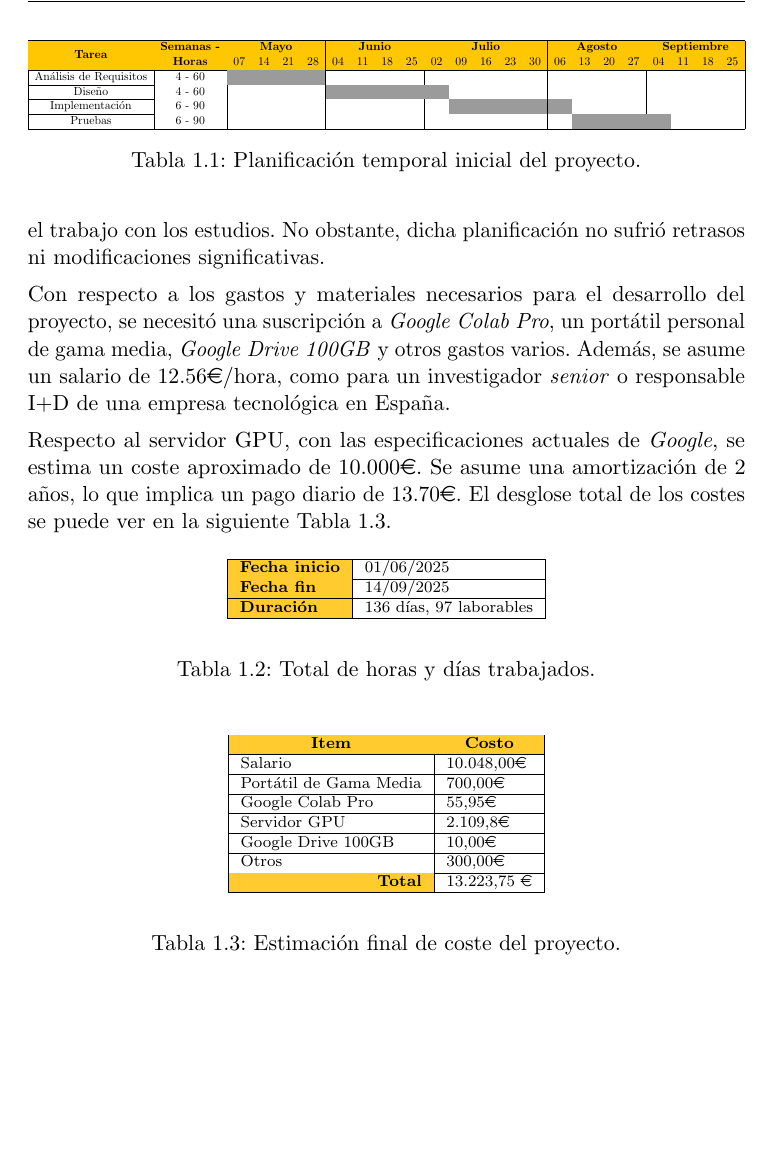
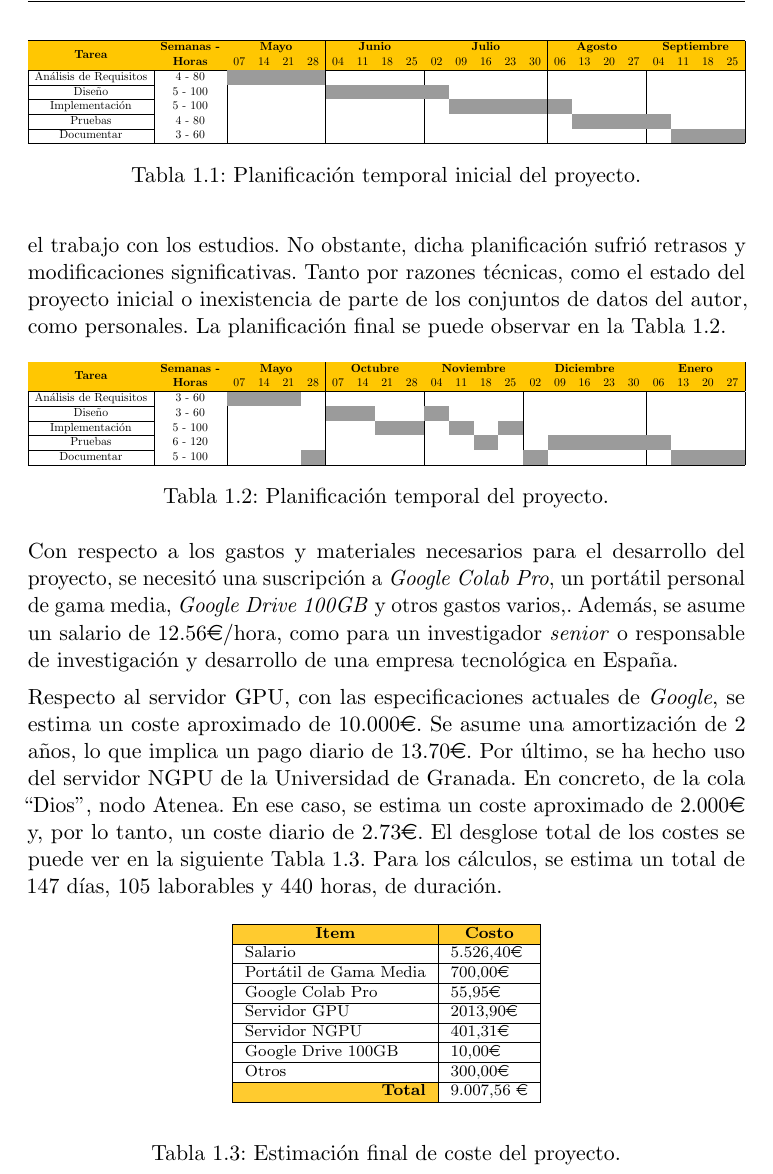
Before and after one commit to briansenas/TFM_SVMIW, a LaTeX thesis (Document/proyecto.tex, which reads Document/capitulos/01_Introduccion.tex): part of page 23 of 46, cut so that both start at the same text, the shorter picture padded with empty space. Compiled offline with pdfLaTeX.

Commit message:
chore(chapter1): update planning table and costs

```diff
--- a/Document/capitulos/01_Introduccion.tex
+++ b/Document/capitulos/01_Introduccion.tex
@@ -110,10 +110,11 @@ Las fases del ciclo de vida son:
 \cellcolor[HTML]{FFC702} & \cellcolor[HTML]{FFC702} & \multicolumn{4}{c|}{\cellcolor[HTML]{FFC702}\textbf{Mayo}} & \multicolumn{4}{c|}{\cellcolor[HTML]{FFC702}\textbf{Junio}} & \multicolumn{5}{c|}{\cellcolor[HTML]{FFC702}\textbf{Julio}} & \multicolumn{4}{c|}{\cellcolor[HTML]{FFC702}\textbf{Agosto}} & \multicolumn{4}{c|}{\cellcolor[HTML]{FFC702}\textbf{Septiembre}} \\ \cline{3-23}
 \rowcolor[HTML]{FFC702}
 \multirow{-2}{*}{\cellcolor[HTML]{FFC702}\textbf{Tarea}} & \multirow{-2}{*}{\cellcolor[HTML]{FFC702}\begin{tabular}[c]{@{}c@{}}\textbf{Semanas -}\\ \textbf{Horas}\end{tabular}} & \multicolumn{1}{c}{\cellcolor[HTML]{FFC702}07} & \multicolumn{1}{c}{\cellcolor[HTML]{FFC702}14} & \multicolumn{1}{c}{\cellcolor[HTML]{FFC702}21} & \multicolumn{1}{c|}{\cellcolor[HTML]{FFC702}28} & \multicolumn{1}{c}{\cellcolor[HTML]{FFC702}04} & \multicolumn{1}{c}{\cellcolor[HTML]{FFC702}11} & \multicolumn{1}{c}{\cellcolor[HTML]{FFC702}18} & \multicolumn{1}{c|}{\cellcolor[HTML]{FFC702}25} & \multicolumn{1}{c}{\cellcolor[HTML]{FFC702}02} & \multicolumn{1}{c}{\cellcolor[HTML]{FFC702}09} & \multicolumn{1}{c}{\cellcolor[HTML]{FFC702}16} & \multicolumn{1}{c}{\cellcolor[HTML]{FFC702}23} & \multicolumn{1}{c|}{\cellcolor[HTML]{FFC702}30} & \multicolumn{1}{c}{\cellcolor[HTML]{FFC702}06} & \multicolumn{1}{c}{\cellcolor[HTML]{FFC702}13} & \multicolumn{1}{c}{\cellcolor[HTML]{FFC702}20} & \multicolumn{1}{c|}{\cellcolor[HTML]{FFC702}27} & \multicolumn{1}{c}{\cellcolor[HTML]{FFC702}04} & \multicolumn{1}{c}{\cellcolor[HTML]{FFC702}11} & \multicolumn{1}{c}{\cellcolor[HTML]{FFC702}18} & \multicolumn{1}{c|}{\cellcolor[HTML]{FFC702}25} \\ \hline
-Análisis de Requisitos & 4 - 60 & \cellcolor[HTML]{9B9B9B} & \cellcolor[HTML]{9B9B9B} & \cellcolor[HTML]{9B9B9B} & \cellcolor[HTML]{9B9B9B} &  &  &  &   &  &  &  &  &  &  &  &  &  &  &  & &  \\ \cline{1-1}
-Diseño & 4 - 60  &  &  &  & & \cellcolor[HTML]{9B9B9B} & \cellcolor[HTML]{9B9B9B} & \cellcolor[HTML]{9B9B9B} & \cellcolor[HTML]{9B9B9B}  & \cellcolor[HTML]{9B9B9B} &  &  & &  &   &  &  & &  &  &  &  \\ \cline{1-1}
-Implementación & 6 - 90 &  &  &  &  &  &  &  &  & & \cellcolor[HTML]{9B9B9B} & \cellcolor[HTML]{9B9B9B} & \cellcolor[HTML]{9B9B9B} & \cellcolor[HTML]{9B9B9B} & \cellcolor[HTML]{9B9B9B}  & &  &  &  &  &  &  \\ \cline{1-1}
-Pruebas & 6 - 90 &  &  &  &  &  &  &  &  &  &  &  &   &  & & \cellcolor[HTML]{9B9B9B} & \cellcolor[HTML]{9B9B9B} & \cellcolor[HTML]{9B9B9B} & \cellcolor[HTML]{9B9B9B} & &  & \\ \hline
+Análisis de Requisitos & 4 - 80 & \cellcolor[HTML]{9B9B9B} & \cellcolor[HTML]{9B9B9B} & \cellcolor[HTML]{9B9B9B} & \cellcolor[HTML]{9B9B9B} &  &  &  &   &  &  &  &  &  &  &  &  &  &  &  & &  \\ \cline{1-1}
+Diseño & 5 - 100  &  &  &  & & \cellcolor[HTML]{9B9B9B} & \cellcolor[HTML]{9B9B9B} & \cellcolor[HTML]{9B9B9B} & \cellcolor[HTML]{9B9B9B}  & \cellcolor[HTML]{9B9B9B} &  &  & &  &   &  &  & &  &  &  &  \\ \cline{1-1}
+Implementación & 5 - 100 &  &  &  &  &  &  &  &  & & \cellcolor[HTML]{9B9B9B} & \cellcolor[HTML]{9B9B9B} & \cellcolor[HTML]{9B9B9B} & \cellcolor[HTML]{9B9B9B} & \cellcolor[HTML]{9B9B9B}  & &  &  &  &  &  &  \\ \cline{1-1}
+Pruebas & 4 - 80 &  &  &  &  &  &  &  &  &  &  &  &   &  & & \cellcolor[HTML]{9B9B9B} & \cellcolor[HTML]{9B9B9B} & \cellcolor[HTML]{9B9B9B} & \cellcolor[HTML]{9B9B9B} & &  & \\ \cline{1-1}
+Documentar & 3 - 60 &  &  &  &  &  &  &  &  &  &  &  &   & & & & & & &\cellcolor[HTML]{9B9B9B}  &\cellcolor[HTML]{9B9B9B}   &\cellcolor[HTML]{9B9B9B}  \\ \hline
 \end{tabular}%
 }
 \caption{Planificación temporal inicial del proyecto.}
@@ -123,32 +124,45 @@ Pruebas & 6 - 90 &  &  &  &  &  &  &  &  &  &  &  &   &  & & \cellcolor[HTML]{9B
 La planificación del proyecto se puede visualizar en la Tabla~\ref{tab:PlanificacionTemporal},
 donde se observa las distintas fases del ciclo de vida. El desarrollo del proyecto empieza
 tras finalizar las clases lectivas debido a que el alumno estaba compaginando el trabajo con
-los estudios. No obstante, dicha planificación no sufrió retrasos ni modificaciones significativas.
+los estudios. No obstante, dicha planificación sufrió retrasos y modificaciones significativas. Tanto por
+razones técnicas, como el estado del proyecto inicial o inexistencia de parte de los conjuntos de datos del autor, como
+personales. La planificación final se puede observar en la Tabla~\ref{tab:PlanificacionFinal}.
+
+\begin{table}[htp]
+\centering
+\resizebox{\textwidth}{!}{%
+\begin{tabular}{|c|c|llll|llll|llll|lllll|llll|}
+\hline
+\rowcolor[HTML]{FFC702}
+\cellcolor[HTML]{FFC702} & \cellcolor[HTML]{FFC702} & \multicolumn{4}{c|}{\cellcolor[HTML]{FFC702}\textbf{Mayo}} & \multicolumn{4}{c|}{\cellcolor[HTML]{FFC702}\textbf{Octubre}} & \multicolumn{4}{c|}{\cellcolor[HTML]{FFC702}\textbf{Noviembre}} & \multicolumn{5}{c|}{\cellcolor[HTML]{FFC702}\textbf{Diciembre}} & \multicolumn{4}{c|}{\cellcolor[HTML]{FFC702}\textbf{Enero}} \\ \cline{3-23}
+\rowcolor[HTML]{FFC702}
+\multirow{-2}{*}{\cellcolor[HTML]{FFC702}\textbf{Tarea}} & \multirow{-2}{*}{\cellcolor[HTML]{FFC702}\begin{tabular}[c]{@{}c@{}}\textbf{Semanas -}\\ \textbf{Horas}\end{tabular}} & \multicolumn{1}{c}{\cellcolor[HTML]{FFC702}07} & \multicolumn{1}{c}{\cellcolor[HTML]{FFC702}14} & \multicolumn{1}{c}{\cellcolor[HTML]{FFC702}21} & \multicolumn{1}{c|}{\cellcolor[HTML]{FFC702}28} & \multicolumn{1}{c}{\cellcolor[HTML]{FFC702}07} & \multicolumn{1}{c}{\cellcolor[HTML]{FFC702}14} & \multicolumn{1}{c}{\cellcolor[HTML]{FFC702}21} & \multicolumn{1}{c|}{\cellcolor[HTML]{FFC702}28} & \multicolumn{1}{c}{\cellcolor[HTML]{FFC702}04} & \multicolumn{1}{c}{\cellcolor[HTML]{FFC702}11} & \multicolumn{1}{c}{\cellcolor[HTML]{FFC702}18} & \multicolumn{1}{c|}{\cellcolor[HTML]{FFC702}25} & \multicolumn{1}{c}{\cellcolor[HTML]{FFC702}02} & \multicolumn{1}{c}{\cellcolor[HTML]{FFC702}09} & \multicolumn{1}{c}{\cellcolor[HTML]{FFC702}16} & \multicolumn{1}{c}{\cellcolor[HTML]{FFC702}23} & \multicolumn{1}{c|}{\cellcolor[HTML]{FFC702}30} & \multicolumn{1}{c}{\cellcolor[HTML]{FFC702}06} & \multicolumn{1}{c}{\cellcolor[HTML]{FFC702}13} & \multicolumn{1}{c}{\cellcolor[HTML]{FFC702}20} & \multicolumn{1}{c|}{\cellcolor[HTML]{FFC702}27} \\ \hline
+Análisis de Requisitos & 3 - 60 & \cellcolor[HTML]{9B9B9B} & \cellcolor[HTML]{9B9B9B} & \cellcolor[HTML]{9B9B9B} & &  &  &  &   &  &  &  &  &  &  &  &  &  &  &  & &  \\ \cline{1-1}
+Diseño & 3 - 60  &  &  &  & & \cellcolor[HTML]{9B9B9B} & \cellcolor[HTML]{9B9B9B} & & & \cellcolor[HTML]{9B9B9B} &  &  & &  &   &  &  & &  &  &  &  \\ \cline{1-1}
+Implementación & 5 - 100 &  &  &  &  &  &  & \cellcolor[HTML]{9B9B9B} &  \cellcolor[HTML]{9B9B9B} & & \cellcolor[HTML]{9B9B9B} & & \cellcolor[HTML]{9B9B9B} & & & &  &  &  &  &  &  \\ \cline{1-1}
+Pruebas & 6 - 120 &  &  &  &  &  &  &  &  &  &  &  \cellcolor[HTML]{9B9B9B} &   & &\cellcolor[HTML]{9B9B9B}  & \cellcolor[HTML]{9B9B9B} & \cellcolor[HTML]{9B9B9B} & \cellcolor[HTML]{9B9B9B} & \cellcolor[HTML]{9B9B9B} & & & \\\cline{1-1}
+Documentar & 5 - 100 &  &  & & \cellcolor[HTML]{9B9B9B}  &  &  &  &  &  &  &  &   &\cellcolor[HTML]{9B9B9B}  & & & & & &\cellcolor[HTML]{9B9B9B}  &\cellcolor[HTML]{9B9B9B}   &\cellcolor[HTML]{9B9B9B}  \\ \hline
+\end{tabular}%
+}
+\caption{Planificación temporal del proyecto.}
+\label{tab:PlanificacionFinal}
+\end{table}
 
 Con respecto a los gastos y materiales necesarios para el desarrollo del proyecto, se necesitó una
 suscripción a \emph{Google Colab Pro}, un portátil personal de gama media, \emph{Google Drive 100GB} y
-otros gastos varios. Además, se asume un salario de 12.56\officialeuro/hora, como para un investigador \emph{senior} o
-responsable I+D de una empresa tecnológica en España.
+otros gastos varios,. Además, se asume un salario de 12.56\officialeuro/hora, como para un investigador \emph{senior} o
+responsable de investigación y desarrollo de una empresa tecnológica en España.
 
 Respecto al servidor GPU, con las especificaciones actuales de \emph{Google},
 se estima un coste aproximado de 10.000\officialeuro. Se asume una amortización de 2 años,
-lo que implica un pago diario de 13.70\officialeuro. El desglose total de los costes
+lo que implica un pago diario de 13.70\officialeuro.
+Por último, se ha hecho uso del servidor NGPU de la Universidad de Granada. En concreto, de la cola ``Dios'', nodo Atenea.
+En ese caso, se estima un coste aproximado de 2.000\officialeuro\; y, por lo tanto, un coste diario de 2.73\officialeuro.
+El desglose total de los costes
 se puede ver en la siguiente Tabla \ref{tab:TotalGastos}.
+Para los cálculos, se estima un total de 147 días, 105 laborables y 440 horas, de duración.
 
-\begin{table}[H]
-\centering
-\scriptsize
-\begin{tabular}{ll}
-\hline
-\multicolumn{1}{|l|}{\cellcolor[HTML]{FFCB2F}{\textbf{Fecha inicio}}} & \multicolumn{1}{l|}{01/06/2025} \\ \hline
-\multicolumn{1}{|l|}{\cellcolor[HTML]{FFCB2F}{\textbf{Fecha fin}}} & \multicolumn{1}{l|}{14/09/2025} \\ \hline
-\multicolumn{1}{|l|}{\cellcolor[HTML]{FFCB2F}{\textbf{Duración}}} & \multicolumn{1}{l|}{136 días, 97 laborables} \\ \hline
-\textbf{} &
-\end{tabular}
-\caption{Total de horas y días trabajados.}
-\label{tab:TotalTrabajado}
-\end{table}
-
+% NOTE: revisar tras terminar el proyecto.
 \begin{table}[H]
   \centering
   \scriptsize
@@ -156,13 +170,14 @@ se puede ver en la siguiente Tabla \ref{tab:TotalGastos}.
 \hline
 \rowcolor[HTML]{FFCB2F}
 \multicolumn{1}{|c|}{\cellcolor[HTML]{FFCB2F}{\textbf{Item}}} & \multicolumn{1}{c|}{\cellcolor[HTML]{FFCB2F}{\textbf{Costo}}} \\ \hline
-\multicolumn{1}{|l|}{Salario} & \multicolumn{1}{l|}{10.048,00\officialeuro} \\ \hline
+\multicolumn{1}{|l|}{Salario} & \multicolumn{1}{l|}{5.526,40\officialeuro} \\ \hline
 \multicolumn{1}{|l|}{Portátil de Gama Media} & \multicolumn{1}{l|}{700,00\officialeuro} \\ \hline
 \multicolumn{1}{|l|}{Google Colab Pro} & \multicolumn{1}{l|}{55,95\officialeuro} \\ \hline
-\multicolumn{1}{|l|}{Servidor GPU} & \multicolumn{1}{l|}{2.109,8\officialeuro} \\ \hline
+\multicolumn{1}{|l|}{Servidor GPU} & \multicolumn{1}{l|}{2013,90\officialeuro} \\ \hline
+\multicolumn{1}{|l|}{Servidor NGPU} & \multicolumn{1}{l|}{401,31\officialeuro} \\ \hline
 \multicolumn{1}{|l|}{Google Drive 100GB} & \multicolumn{1}{l|}{10,00\officialeuro} \\ \hline
 \multicolumn{1}{|l|}{Otros} & \multicolumn{1}{l|}{300,00\officialeuro} \\ \hline
-\multicolumn{1}{|r|}{\cellcolor[HTML]{FFCB2F}{\textbf{Total}}} & \multicolumn{1}{l|}{ 13.223,75 \officialeuro} \\ \hline
+\multicolumn{1}{|r|}{\cellcolor[HTML]{FFCB2F}{\textbf{Total}}} & \multicolumn{1}{l|}{ 9.007,56 \officialeuro} \\ \hline
 \textbf{} &
 \end{tabular}
 \caption{Estimación final de coste del proyecto.}
```
